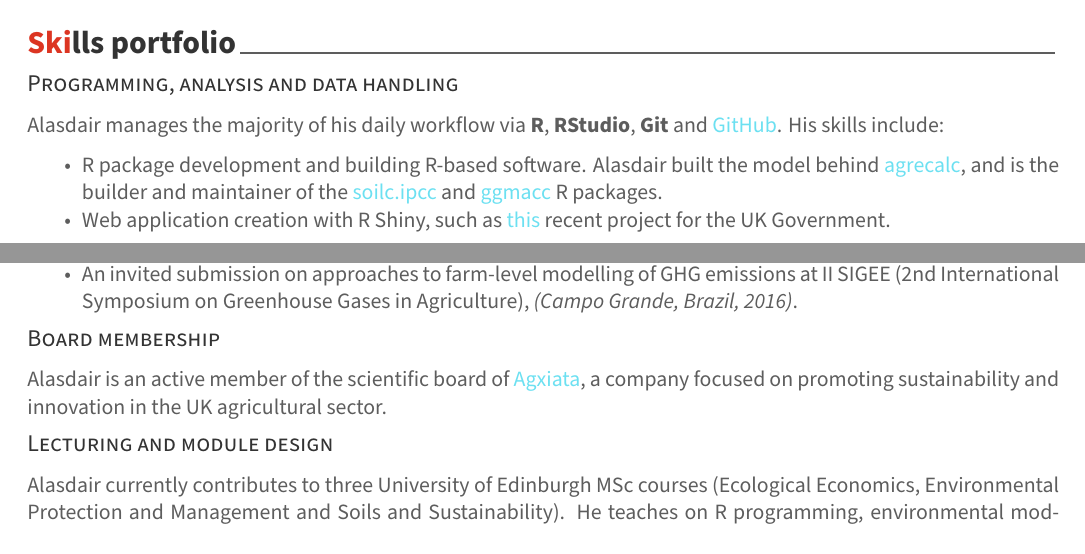
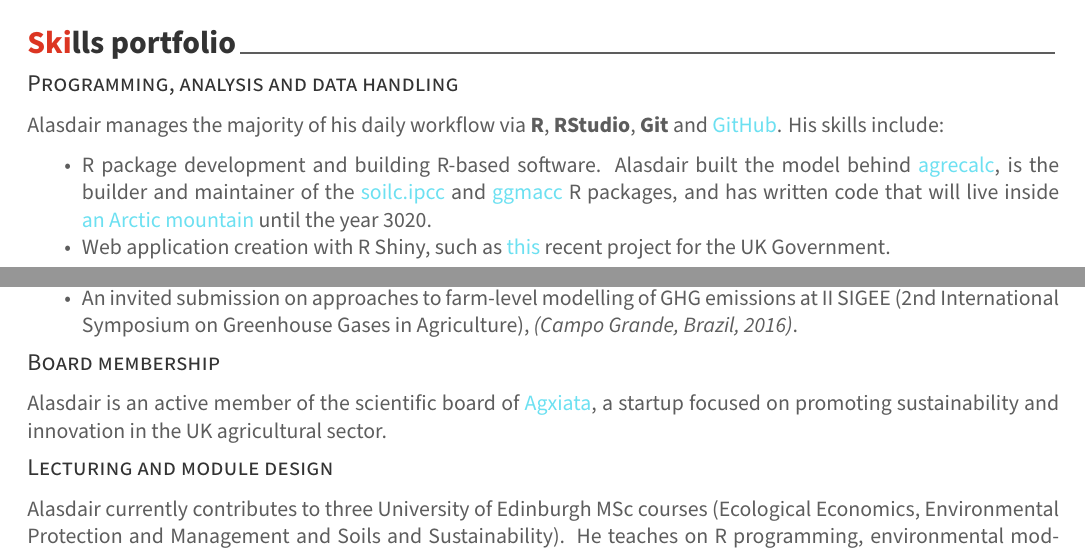
Before and after one commit to aj-sykes92/ajs-cv, an R Markdown document (alasdair-cv/alasdair-cv.Rmd): two parts of pages 1 and 2 of 3, joined at a grey line, cut so that both start at the same text. The pictures show the output file alasdair-cv/alasdair-cv.pdf that the author committed with the source.

Commit message:
Gratuitous tweak.

```diff
--- a/alasdair-cv/alasdair-cv.Rmd
+++ b/alasdair-cv/alasdair-cv.Rmd
@@ -63,7 +63,7 @@ bibliography_entries("ajs-googlescholar.bib")
 
 Alasdair manages the majority of his daily workflow via **R**, **RStudio**, **Git** and [\textcolor{blue}{GitHub}](https://www.github.com/aj-sykes92). His skills include:
 
-* R package development and building R-based software. Alasdair built the model behind [\textcolor{blue}{agrecalc}](https://www.agrecalc.com), and is the builder and maintainer of the [\textcolor{blue}{soilc.ipcc}](https://github.com/aj-sykes92/soilc.ipcc) and [\textcolor{blue}{ggmacc}](https://github.com/aj-sykes92/ggmacc) R packages.
+* R package development and building R-based software. Alasdair built the model behind [\textcolor{blue}{agrecalc}](https://www.agrecalc.com), is the builder and maintainer of the [\textcolor{blue}{soilc.ipcc}](https://github.com/aj-sykes92/soilc.ipcc) and [\textcolor{blue}{ggmacc}](https://github.com/aj-sykes92/ggmacc) R packages, and has written code that will live inside [\textcolor{blue}{an Arctic mountain}](https://archiveprogram.github.com/arctic-vault/) until the year 3020.
 * Web application creation with R Shiny, such as [\textcolor{blue}{this}](https://alasdair-sykes.shinyapps.io/agroforestry-defra-prelim/) recent project for the UK Government.
 * Dissemination of code and analysis with R Markdown. This CV is built using R Markdown and the `vitae` package. Alasdair's [\textcolor{blue}{personal website}](https://www.alasdairsykes.me) is created and maintained with R and `blogdown`.
 * Model fitting and validation, including leading-edge approaches e.g. support vector machine, random forest regression, artificial neural network models.
@@ -94,7 +94,7 @@ Alasdair presents on his work frequently, and is comfortable in both formal pres
 * An invited submission on approaches to farm-level modelling of GHG emissions at II SIGEE (2nd International Symposium on Greenhouse Gases in Agriculture), *(Campo Grande, Brazil, 2016)*.
 
 ## Board membership
-Alasdair is an active member of the scientific board of [\textcolor{blue}{Agxiata}](https://agxiata.com), a company focused on promoting sustainability and innovation in the UK agricultural sector.
+Alasdair is an active member of the scientific board of [\textcolor{blue}{Agxiata}](https://agxiata.com), a startup focused on promoting sustainability and innovation in the UK agricultural sector.
 
 ## Lecturing and module design
 Alasdair currently contributes to three University of Edinburgh MSc courses (Ecological Economics, Environmental Protection and Management and Soils and Sustainability). He teaches on R programming, environmental modelling, data science and quantitative statistics. In addition to lecture and workshop-based teaching formats, Alasdair also delivers fieldwork-based content on an annual multi-course MSc field trip to Imlil, Morocco (2016-2020). Beginning 2016, Alasdair designed a course module on cost-benefit analysis and Monte Carlo simulation which he has delivered for the last three academic years to Ecological Economics students.
```
Also changed, not shown: alasdair-cv/alasdair-cv.pdf.
